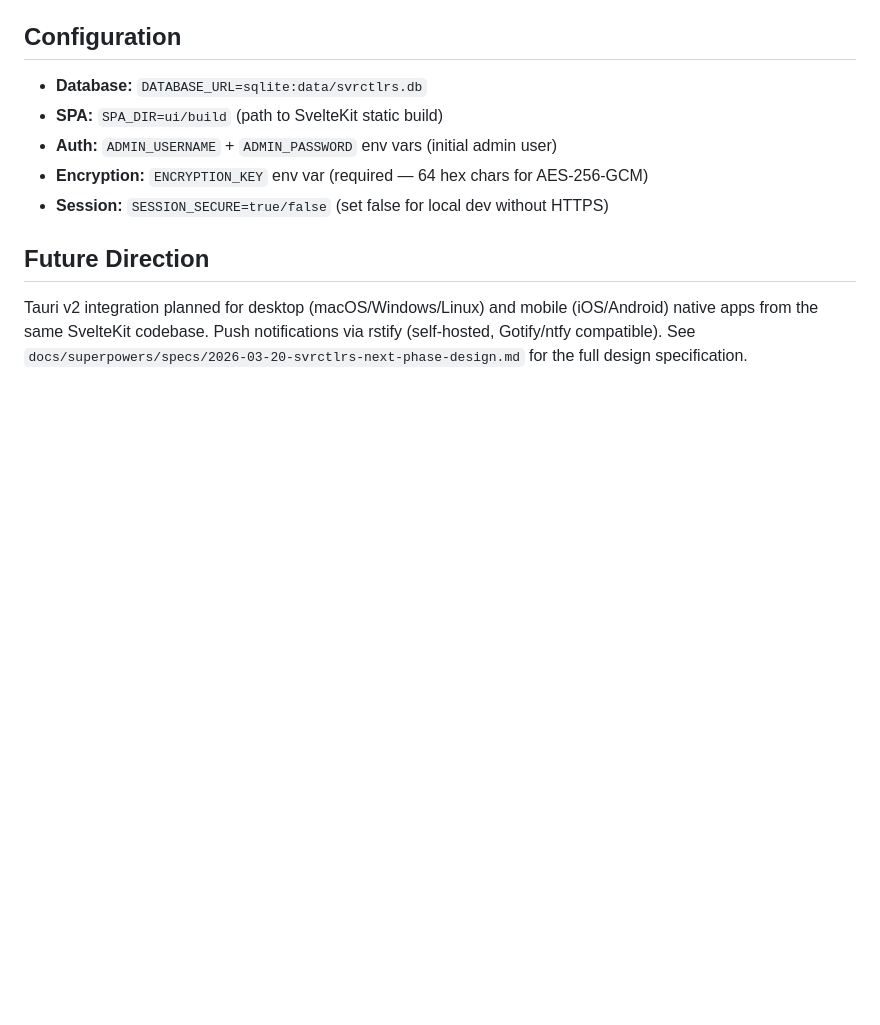
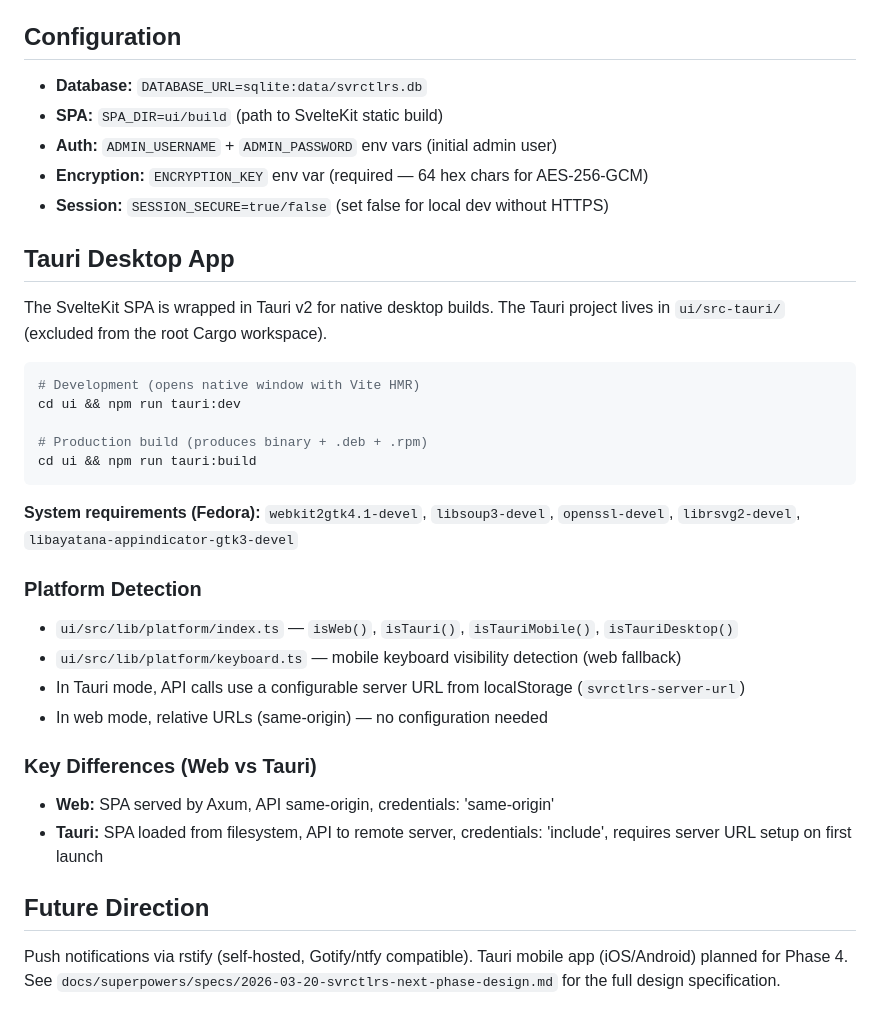
Before and after one commit to jsprague84/svrctlrs, a Markdown page: CLAUDE.md, the part around the change. Drawn GitHub-style; blank space fills up the shorter version.

Commit message:
feat: US-007 - Desktop build verification and CLAUDE.md docs
- Document Tauri build commands in CLAUDE.md
- Document system requirements, platform detection, web vs Tauri differences
- Build verified: 9.2MB binary, 3.2MB .deb/.rpm packages
- Window title, sizing (1200x800 min 800x500) confirmed

Co-Authored-By: Claude Opus 4.6 (1M context) <noreply@anthropic.com>

````diff
--- a/CLAUDE.md
+++ b/CLAUDE.md
@@ -151,6 +151,30 @@ CSS variables defined in `app.css` `@theme` block. Dark (Tokyo Night) and light
 - **Encryption:** `ENCRYPTION_KEY` env var (required — 64 hex chars for AES-256-GCM)
 - **Session:** `SESSION_SECURE=true/false` (set false for local dev without HTTPS)
 
+## Tauri Desktop App
+
+The SvelteKit SPA is wrapped in Tauri v2 for native desktop builds. The Tauri project lives in `ui/src-tauri/` (excluded from the root Cargo workspace).
+
+```bash
+# Development (opens native window with Vite HMR)
+cd ui && npm run tauri:dev
+
+# Production build (produces binary + .deb + .rpm)
+cd ui && npm run tauri:build
+```
+
+**System requirements (Fedora):** `webkit2gtk4.1-devel`, `libsoup3-devel`, `openssl-devel`, `librsvg2-devel`, `libayatana-appindicator-gtk3-devel`
+
+### Platform Detection
+- `ui/src/lib/platform/index.ts` — `isWeb()`, `isTauri()`, `isTauriMobile()`, `isTauriDesktop()`
+- `ui/src/lib/platform/keyboard.ts` — mobile keyboard visibility detection (web fallback)
+- In Tauri mode, API calls use a configurable server URL from localStorage (`svrctlrs-server-url`)
+- In web mode, relative URLs (same-origin) — no configuration needed
+
+### Key Differences (Web vs Tauri)
+- **Web:** SPA served by Axum, API same-origin, credentials: 'same-origin'
+- **Tauri:** SPA loaded from filesystem, API to remote server, credentials: 'include', requires server URL setup on first launch
+
 ## Future Direction
 
-Tauri v2 integration planned for desktop (macOS/Windows/Linux) and mobile (iOS/Android) native apps from the same SvelteKit codebase. Push notifications via rstify (self-hosted, Gotify/ntfy compatible). See `docs/superpowers/specs/2026-03-20-svrctlrs-next-phase-design.md` for the full design specification.
+Push notifications via rstify (self-hosted, Gotify/ntfy compatible). Tauri mobile app (iOS/Android) planned for Phase 4. See `docs/superpowers/specs/2026-03-20-svrctlrs-next-phase-design.md` for the full design specification.
````
